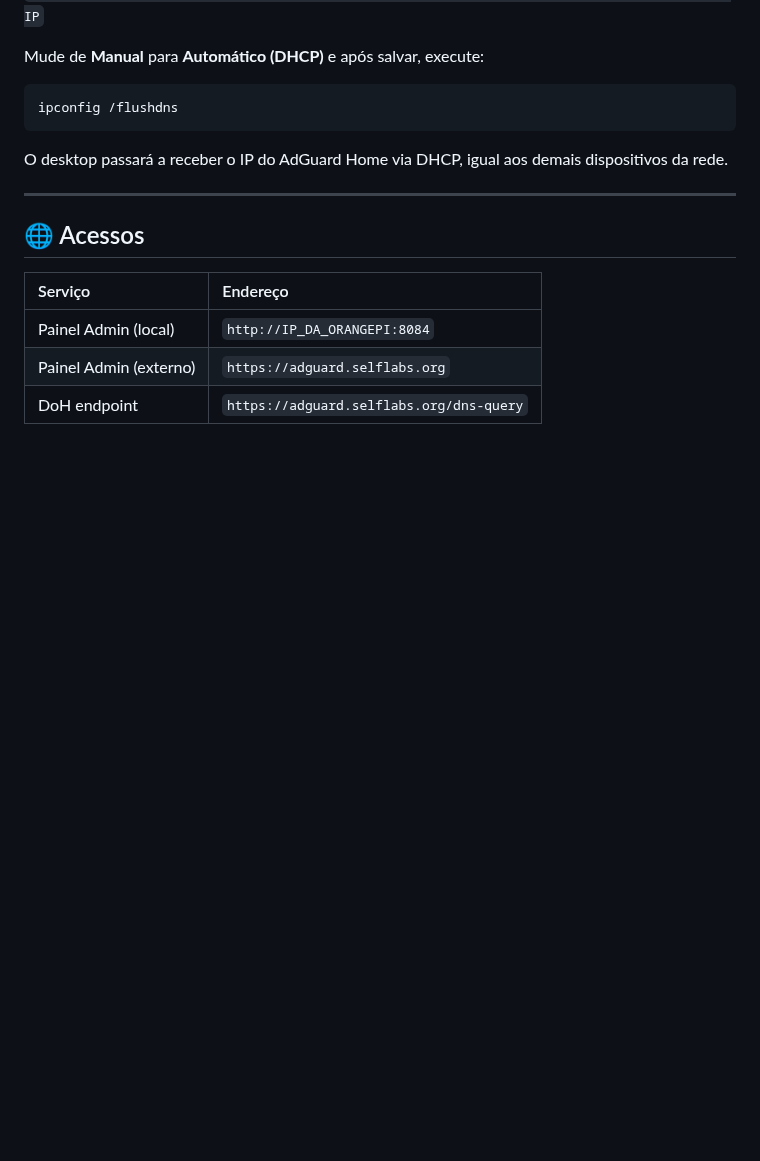
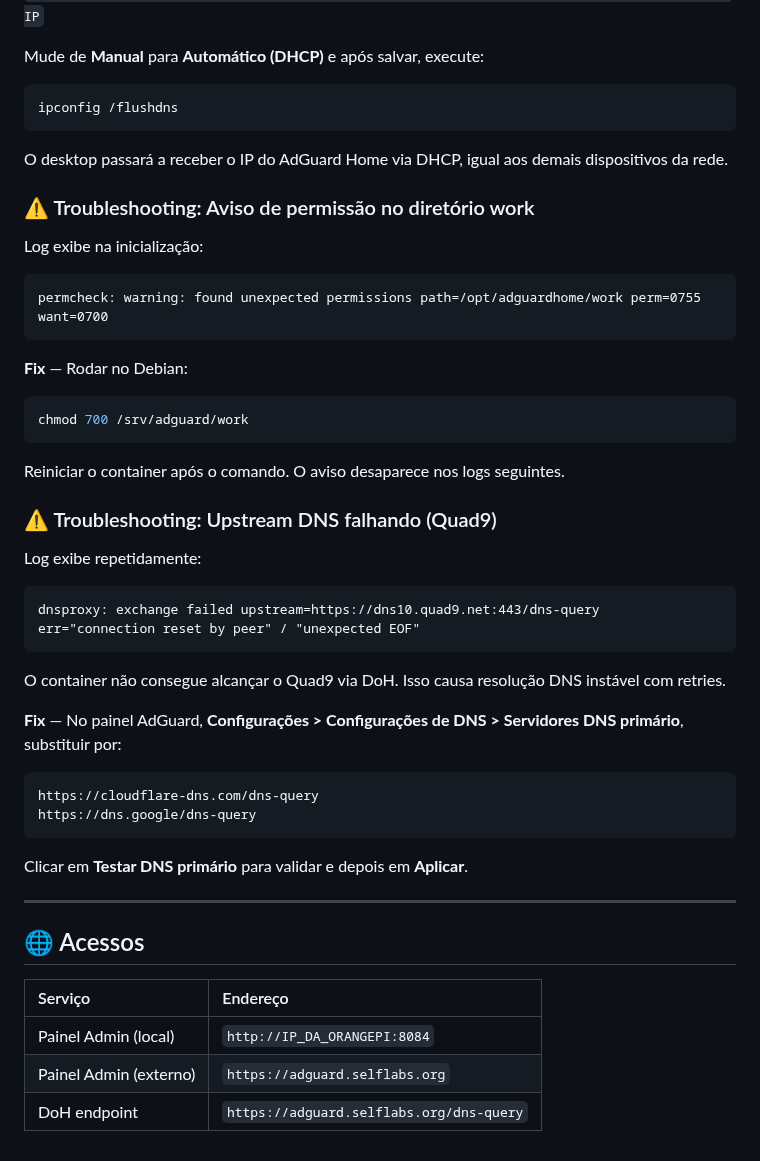
Before and after one commit to CaTeIM/DIY, a Markdown page: docker_adguard.md, the part around the change. Drawn GitHub-style; blank space fills up the shorter version.

Commit message:
docs(adguard): update configuration guide and add troubleshooting
- updated cloudflare access setup to use dual-application architecture
- added troubleshooting section for desktop dns bypass issues
- added fix for directory permission warnings (chmod 700)
- added fix for quad9 upstream dns connectivity failures
- clarified host port customization in stack configuration
- enhanced section headers with visual emojis

````diff
--- a/docker_adguard.md
+++ b/docker_adguard.md
@@ -393,6 +393,38 @@ ipconfig /flushdns
 
 O desktop passará a receber o IP do AdGuard Home via DHCP, igual aos demais dispositivos da rede.
 
+### ⚠️ Troubleshooting: Aviso de permissão no diretório work
+
+Log exibe na inicialização:
+```
+permcheck: warning: found unexpected permissions path=/opt/adguardhome/work perm=0755 want=0700
+```
+
+**Fix** — Rodar no Debian:
+```bash
+chmod 700 /srv/adguard/work
+```
+
+Reiniciar o container após o comando. O aviso desaparece nos logs seguintes.
+
+### ⚠️ Troubleshooting: Upstream DNS falhando (Quad9)
+
+Log exibe repetidamente:
+```
+dnsproxy: exchange failed upstream=https://dns10.quad9.net:443/dns-query
+err="connection reset by peer" / "unexpected EOF"
+```
+
+O container não consegue alcançar o Quad9 via DoH. Isso causa resolução DNS instável com retries.
+
+**Fix** — No painel AdGuard, **Configurações > Configurações de DNS > Servidores DNS primário**, substituir por:
+```
+https://cloudflare-dns.com/dns-query
+https://dns.google/dns-query
+```
+
+Clicar em **Testar DNS primário** para validar e depois em **Aplicar**.
+
 ---
 
 ## 🌐 Acessos
````
